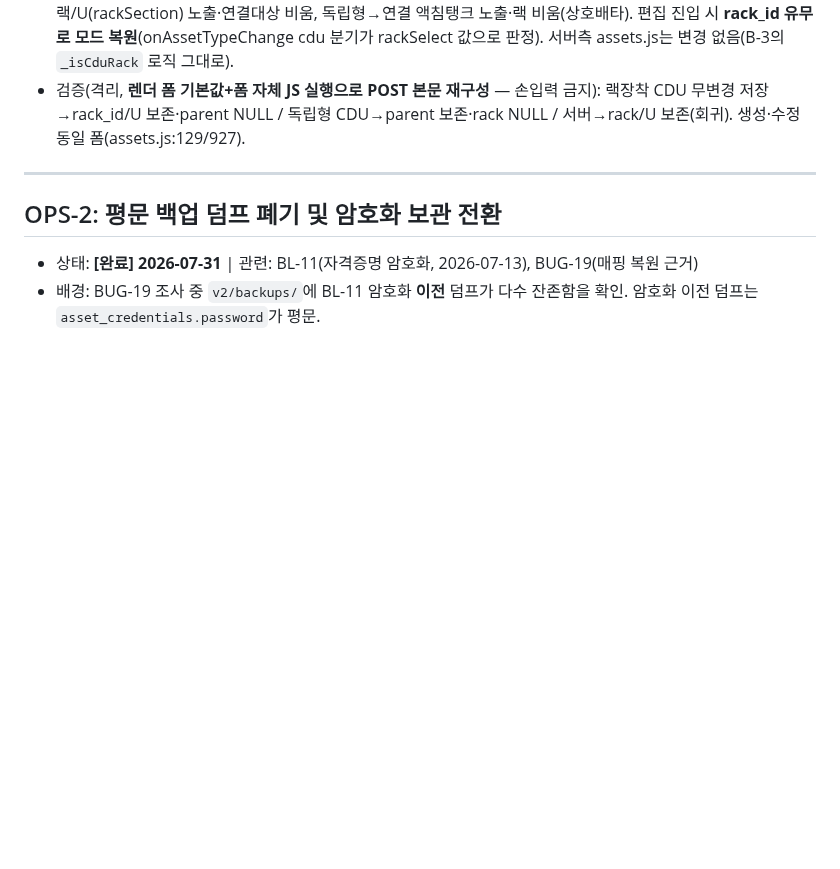
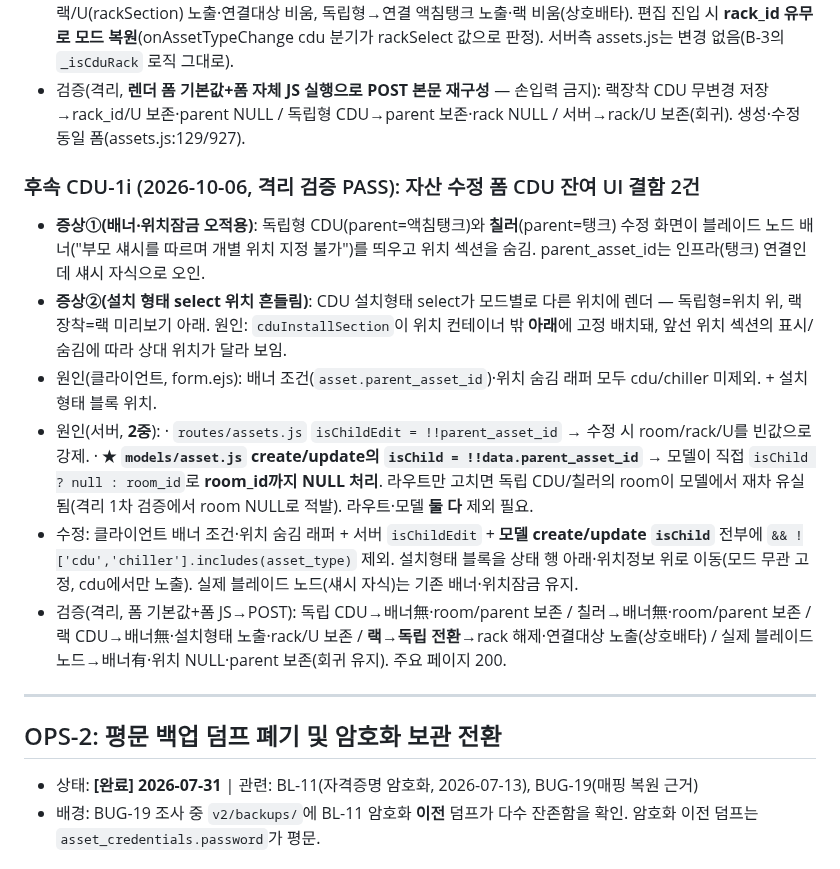
Before and after one commit to ByoungjunSeo/hpc_it_management, a Markdown page: BUG_TRACKING.md, the part around the change. Rendered like a GitHub page; blank space fills up the shorter version.

Commit message:
docs(cdu-1i): BUG-31에 자산 수정 폼 CDU 잔여 UI 결함 2건 후속 기록(배너·위치잠금 오적용·모델 2중 원인·설치형태 배치) + 리줌 가이드 1f(5f9f00f)/1g(19ffa57)/1h(a5ebcbc) 해시 기입 및 1i 요약

```diff
--- a/BUG_TRACKING.md
+++ b/BUG_TRACKING.md
@@ -806,6 +806,16 @@ COMMIT;
 - 수정(CDU-1h, 폼만): 자산 수정/생성 폼에 **CDU 전용 "설치 형태" select**(사용등록과 동일 라벨). 랙 내장형→랙/U(rackSection) 노출·연결대상 비움, 독립형→연결 액침탱크 노출·랙 비움(상호배타). 편집 진입 시 **rack_id 유무로 모드 복원**(onAssetTypeChange cdu 분기가 rackSelect 값으로 판정). 서버측 assets.js는 변경 없음(B-3의 `_isCduRack` 로직 그대로).
 - 검증(격리, **렌더 폼 기본값+폼 자체 JS 실행으로 POST 본문 재구성** — 손입력 금지): 랙장착 CDU 무변경 저장→rack_id/U 보존·parent NULL / 독립형 CDU→parent 보존·rack NULL / 서버→rack/U 보존(회귀). 생성·수정 동일 폼(assets.js:129/927).
 
+### 후속 CDU-1i (2026-10-06, 격리 검증 PASS): 자산 수정 폼 CDU 잔여 UI 결함 2건
+- **증상①(배너·위치잠금 오적용)**: 독립형 CDU(parent=액침탱크)와 **칠러**(parent=탱크) 수정 화면이 블레이드 노드 배너("부모 섀시를 따르며 개별 위치 지정 불가")를 띄우고 위치 섹션을 숨김. parent_asset_id는 인프라(탱크) 연결인데 섀시 자식으로 오인.
+- **증상②(설치 형태 select 위치 흔들림)**: CDU 설치형태 select가 모드별로 다른 위치에 렌더 — 독립형=위치 위, 랙장착=랙 미리보기 아래. 원인: `cduInstallSection`이 위치 컨테이너 밖 **아래**에 고정 배치돼, 앞선 위치 섹션의 표시/숨김에 따라 상대 위치가 달라 보임.
+- 원인(클라이언트, form.ejs): 배너 조건(`asset.parent_asset_id`)·위치 숨김 래퍼 모두 cdu/chiller 미제외. + 설치형태 블록 위치.
+- 원인(서버, **2중**):
+  · `routes/assets.js` `isChildEdit = !!parent_asset_id` → 수정 시 room/rack/U를 빈값으로 강제.
+  · **★ `models/asset.js` create/update의 `isChild = !!data.parent_asset_id`** → 모델이 직접 `isChild ? null : room_id`로 **room_id까지 NULL 처리**. 라우트만 고치면 독립 CDU/칠러의 room이 모델에서 재차 유실됨(격리 1차 검증에서 room NULL로 적발). 라우트·모델 **둘 다** 제외 필요.
+- 수정: 클라이언트 배너 조건·위치 숨김 래퍼 + 서버 `isChildEdit` + **모델 create/update `isChild`** 전부에 `&& !['cdu','chiller'].includes(asset_type)` 제외. 설치형태 블록을 상태 행 아래·위치정보 위로 이동(모드 무관 고정, cdu에서만 노출). 실제 블레이드 노드(섀시 자식)는 기존 배너·위치잠금 유지.
+- 검증(격리, 폼 기본값+폼 JS→POST): 독립 CDU→배너無·room/parent 보존 / 칠러→배너無·room/parent 보존 / 랙 CDU→배너無·설치형태 노출·rack/U 보존 / **랙→독립 전환**→rack 해제·연결대상 노출(상호배타) / 실제 블레이드 노드→배너有·위치 NULL·parent 보존(회귀 유지). 주요 페이지 200.
+
 ---
 
 ## OPS-2: 평문 백업 덤프 폐기 및 암호화 보관 전환
```
Also changed, not shown: B3_PORTING_RESUME_GUIDE.md (+4 -3 lines).
